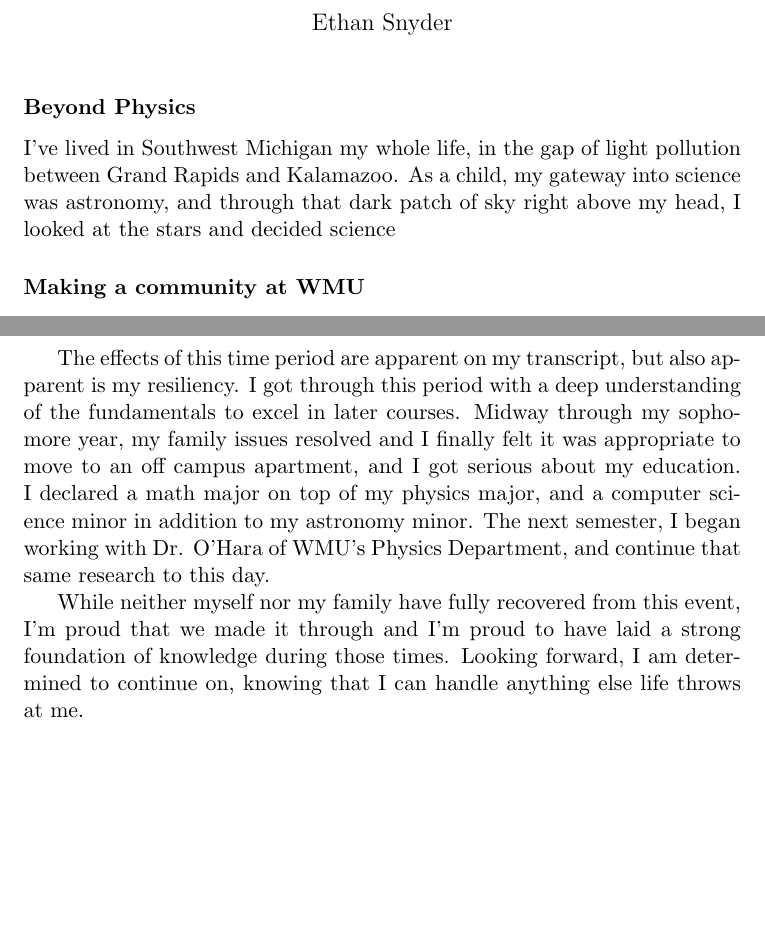
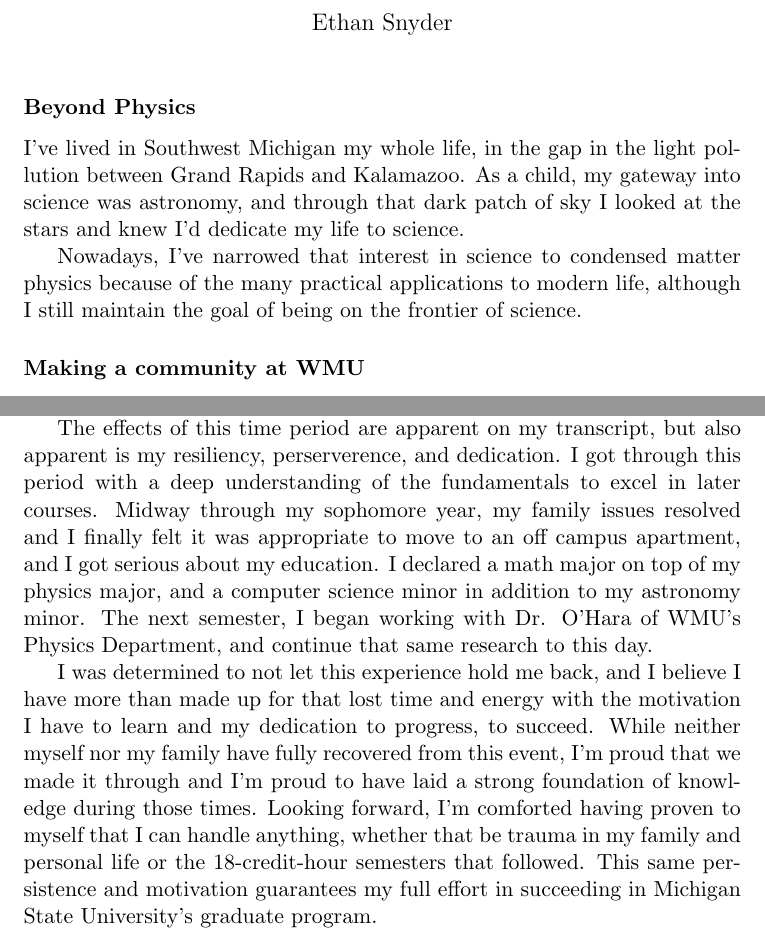
Before and after one commit to ethan-ss-nyder/GradSchoolStuff, a LaTeX document (Michigan State University/PersonalStatement/PersonalState_EthanSnyder.tex): two parts of pages 1 and 3 of 3, joined at a grey line, cut so that both start at the same text, the shorter picture padded with empty space. Compiled offline with pdfLaTeX.

Commit message:
Not the final, but some kind of draft for this

```diff
--- a/Michigan State University/PersonalStatement/PersonalState_EthanSnyder.tex
+++ b/Michigan State University/PersonalStatement/PersonalState_EthanSnyder.tex
@@ -13,7 +13,9 @@
 \begin{document}
 \maketitle
 \subsubsection*{Beyond Physics}
-I've lived in Southwest Michigan my whole life, in the gap of light pollution between Grand Rapids and Kalamazoo. As a child, my gateway into science was astronomy, and through that dark patch of sky right above my head, I looked at the stars and decided science
+I've lived in Southwest Michigan my whole life, in the gap in the light pollution between Grand Rapids and Kalamazoo. As a child, my gateway into science was astronomy, and through that dark patch of sky I looked at the stars and knew I'd dedicate my life to science.
+
+Nowadays, I've narrowed that interest in science to condensed matter physics because of the many practical applications to modern life, although I still maintain the goal of being on the frontier of science.
 
 \subsubsection*{Making a community at WMU}
 When I first started undergrad at Western Michigan University, the world was recovering from COVID, and for the few in-person courses I had, I commuted 30 minutes from home. I felt detached and isolated.
@@ -35,8 +37,8 @@ At the tail end of high school, my parents told me they were getting divorced. I
 
 The divorce, previously calm, had lost its civility, and I spent my early years of undergrad appearing in court. While I was adjusting to college life, I found that I didn't have the time or energy to be present on campus. In that span of time --- freshman, sophomore year --- I had to make significant change to my life and all at once transition from teenager to adult. The peak of this stress was the fall of 2022, when my family and I had to move out of my childhood home during the same week that I had midterm exams.
 
-The effects of this time period are apparent on my transcript, but also apparent is my resiliency. I got through this period with a deep understanding of the fundamentals to excel in later courses. Midway through my sophomore year, my family issues resolved and I finally felt it was appropriate to move to an off campus apartment, and I got serious about my education. I declared a math major on top of my physics major, and a computer science minor in addition to my astronomy minor. The next semester, I began working with Dr. O'Hara of WMU's Physics Department, and continue that same research to this day.
+The effects of this time period are apparent on my transcript, but also apparent is my resiliency, perserverence, and dedication. I got through this period with a deep understanding of the fundamentals to excel in later courses. Midway through my sophomore year, my family issues resolved and I finally felt it was appropriate to move to an off campus apartment, and I got serious about my education. I declared a math major on top of my physics major, and a computer science minor in addition to my astronomy minor. The next semester, I began working with Dr. O'Hara of WMU's Physics Department, and continue that same research to this day.
 
-While neither myself nor my family have fully recovered from this event, I'm proud that we made it through and I'm proud to have laid a strong foundation of knowledge during those times. Looking forward, I am determined to continue on, knowing that I can handle anything else life throws at me.
+I was determined to not let this experience hold me back, and I believe I have more than made up for that lost time and energy with the motivation I have to learn and my dedication to progress, to succeed. While neither myself nor my family have fully recovered from this event, I'm proud that we made it through and I'm proud to have laid a strong foundation of knowledge during those times. Looking forward, I'm comforted having proven to myself that I can handle anything, whether that be trauma in my family and personal life or the 18-credit-hour semesters that followed. This same persistence and motivation guarantees my full effort in succeeding in \school{}'s graduate program.
 
 \end{document}
```
Also changed, not shown: Michigan State University/PersonalStatement/PersonalState_EthanSnyder.tex (2 more changed lines).
